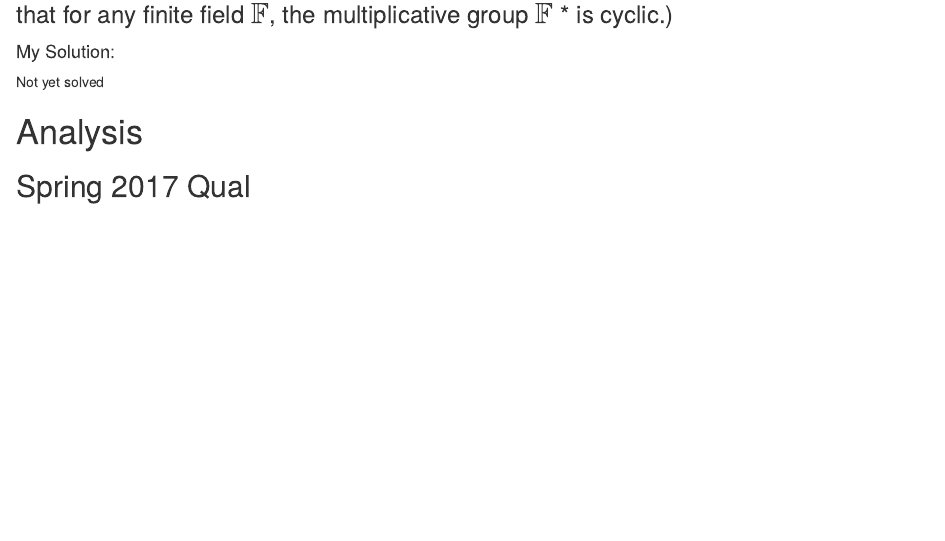
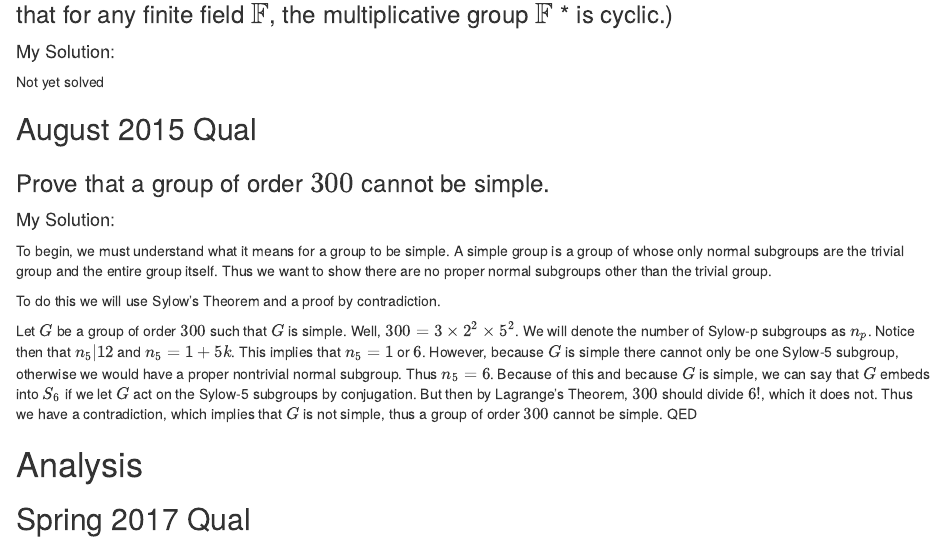
Before and after one commit to obewanjacobi/gradwork, an R Markdown document (Classes/Old Qualifying Exams/My Solutions/My Solutions to Algebra-Analysis Qual.Rmd): the page in a window 1100 px wide, from 1960 px down. Rendered offline with R 4.5, knitr and Pandoc, with nearby package versions.

Commit message:
work for the day

```diff
--- a/Classes/Homework/homework_to_do.txt
+++ b/Classes/Homework/homework_to_do.txt
@@ -3,7 +3,7 @@ RESEARCH INDEPENDENT STUDY - SUMMER 2017
 MAY 30 - JULY 3
 
 - Read Chapters 1-4 of biological modelling book
-  Currently on Page 46 section 3.5
+  Currently on Page 49 section 3.6
 - Read paper in Notes directory
 - Start Learning MatLab
 -----------------------------------------------------
--- a/Classes/Old Qualifying Exams/My Solutions/My Solutions to Algebra-Analysis Qual.Rmd
+++ b/Classes/Old Qualifying Exams/My Solutions/My Solutions to Algebra-Analysis Qual.Rmd
@@ -109,6 +109,25 @@ Not yet solved
 
 
 
+## August 2015 Qual
+
+### Prove that a group of order $300$ cannot be simple.
+#### My Solution:
+To begin, we must understand what it means for a group to be simple. A simple group is a group of whose only normal subgroups are the trivial group and the entire group itself. Thus we want to show there are no proper normal subgroups other than the trivial group.
+
+To do this we will use Sylow's Theorem and a proof by contradiction.
+
+Let $G$ be a group of order $300$ such that $G$ is simple. Well, $300 = 3 \times 2^2 \times 5^2$. We will denote the number of Sylow-p subgroups as $n_p$. Notice then that $n_5 | 12$ and $n_5 = 1 + 5k$. This implies that $n_5 = 1$ or $6$. However, because $G$ is simple there cannot only be one Sylow-5 subgroup, otherwise we would have a proper nontrivial normal subgroup. Thus $n_5 = 6$. Because of this and because $G$ is simple, we can say that $G$ embeds into $S_6$ if we let $G$ act on the Sylow-5 subgroups by conjugation. But then by Lagrange's Theorem, $300$ should divide $6!$, which it does not. Thus we have a contradiction, which implies that $G$ is not simple, thus a group of order $300$ cannot be simple. QED
+
+
+
+
+
+
+
+
+
+
 
 
 
```
Also changed, not shown: Classes/Old Qualifying Exams/My Solutions/My_Solutions_to_Algebra-Analysis_Qual.html, 1 other file.
